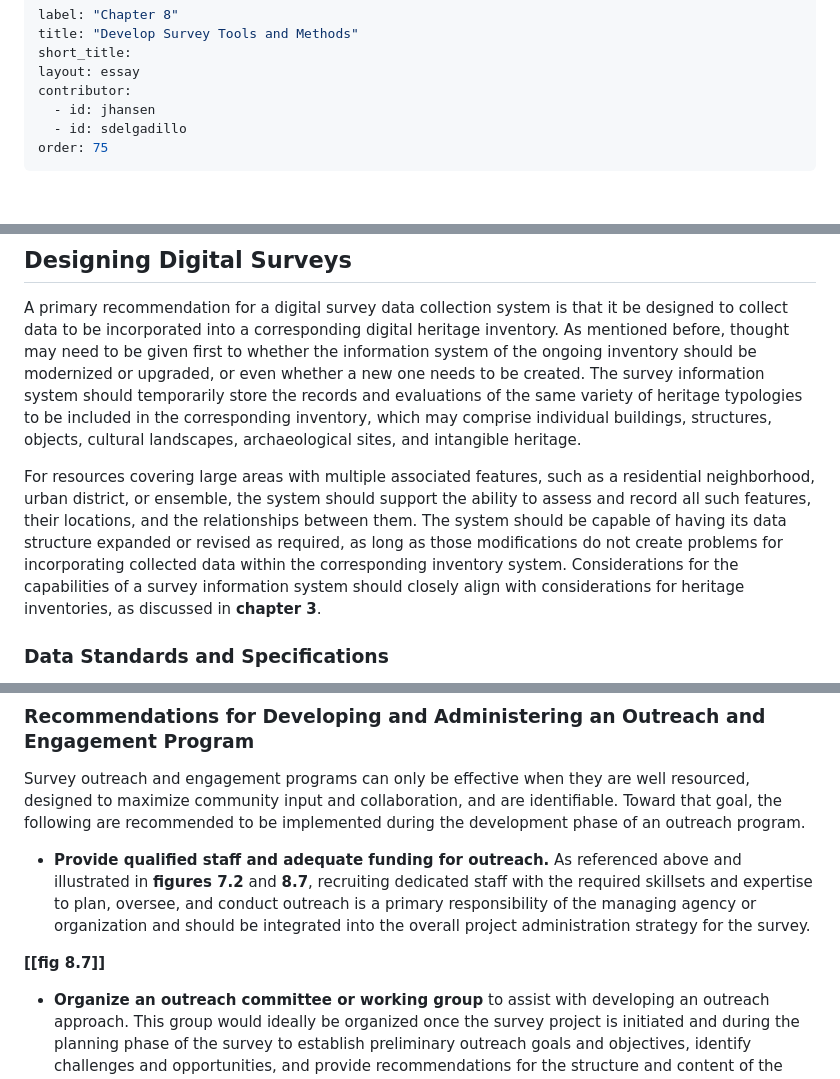
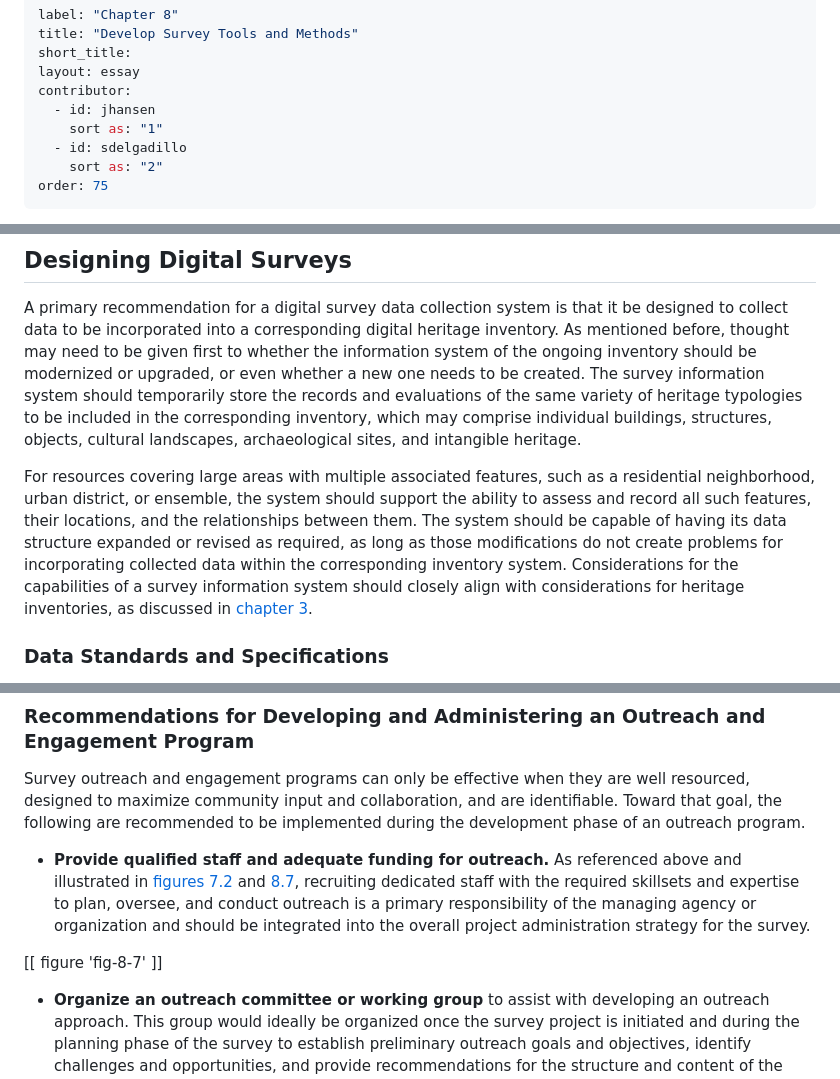
Before and after one commit to thegetty/inventories-and-surveys, a Markdown page: content/part-2/chapter-8.md, 3 parts joined by grey strips. GitHub-like rendering; blank space fills up the shorter version.

```diff
--- a/content/part-2/chapter-8.md
+++ b/content/part-2/chapter-8.md
@@ -5,7 +5,9 @@ short_title:
 layout: essay
 contributor:
   - id: jhansen
+    sort as: "1"
   - id: sdelgadillo
+    sort as: "2"
 order: 75
 ---
 
@@ -90,7 +92,7 @@ For SurveyLA, field surveys were organized into thirty-five geographic areas bas
 
 A primary recommendation for a digital survey data collection system is that it be designed to collect data to be incorporated into a corresponding digital heritage inventory. As mentioned before, thought may need to be given first to whether the information system of the ongoing inventory should be modernized or upgraded, or even whether a new one needs to be created. The survey information system should temporarily store the records and evaluations of the same variety of heritage typologies to be included in the corresponding inventory, which may comprise individual buildings, structures, objects, cultural landscapes, archaeological sites, and intangible heritage.
 
-For resources covering large areas with multiple associated features, such as a residential neighborhood, urban district, or ensemble, the system should support the ability to assess and record all such features, their locations, and the relationships between them. The system should be capable of having its data structure expanded or revised as required, as long as those modifications do not create problems for incorporating collected data within the corresponding inventory system. Considerations for the capabilities of a survey information system should closely align with considerations for heritage inventories, as discussed in **chapter 3**.
+For resources covering large areas with multiple associated features, such as a residential neighborhood, urban district, or ensemble, the system should support the ability to assess and record all such features, their locations, and the relationships between them. The system should be capable of having its data structure expanded or revised as required, as long as those modifications do not create problems for incorporating collected data within the corresponding inventory system. Considerations for the capabilities of a survey information system should closely align with considerations for heritage inventories, as discussed in [chapter 3](/part-1/chapter-3/).
 
 ### Data Standards and Specifications
 
@@ -261,9 +263,9 @@ While specific approaches to community-based surveys may vary depending on the f
 
 Survey outreach and engagement programs can only be effective when they are well resourced, designed to maximize community input and collaboration, and are identifiable. Toward that goal, the following are recommended to be implemented during the development phase of an outreach program.
 
--   **Provide qualified staff and adequate funding for outreach.** As referenced above and illustrated in **figures 7.2** and **8.7**, recruiting dedicated staff with the required skillsets and expertise to plan, oversee, and conduct outreach is a primary responsibility of the managing agency or organization and should be integrated into the overall project administration strategy for the survey.
+-   **Provide qualified staff and adequate funding for outreach.** As referenced above and illustrated in [figures 7.2](#fig-7-2) and [8.7](#fig-8-7), recruiting dedicated staff with the required skillsets and expertise to plan, oversee, and conduct outreach is a primary responsibility of the managing agency or organization and should be integrated into the overall project administration strategy for the survey.
 
-**\[\[fig 8.7\]\]**
+[[ figure 'fig-8-7' ]]
 
 -   **Organize an outreach committee or working group** to assist with developing an outreach approach. This group would ideally be organized once the survey project is initiated and during the planning phase of the survey to establish preliminary outreach goals and objectives, identify challenges and opportunities, and provide recommendations for the structure and content of the outreach program.
 
```
Also changed, not shown: other parts of content/part-2/chapter-8.md (+16 -16 lines).
